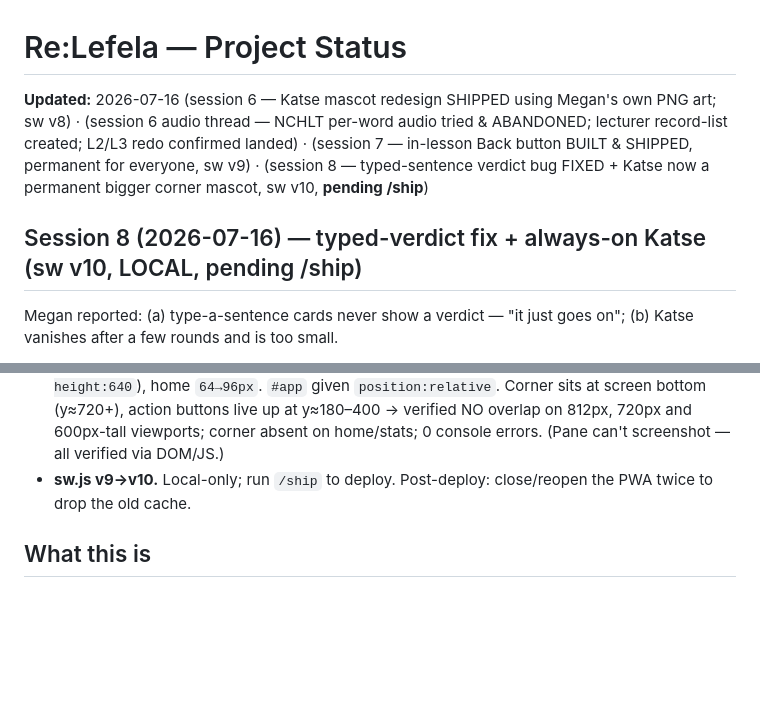
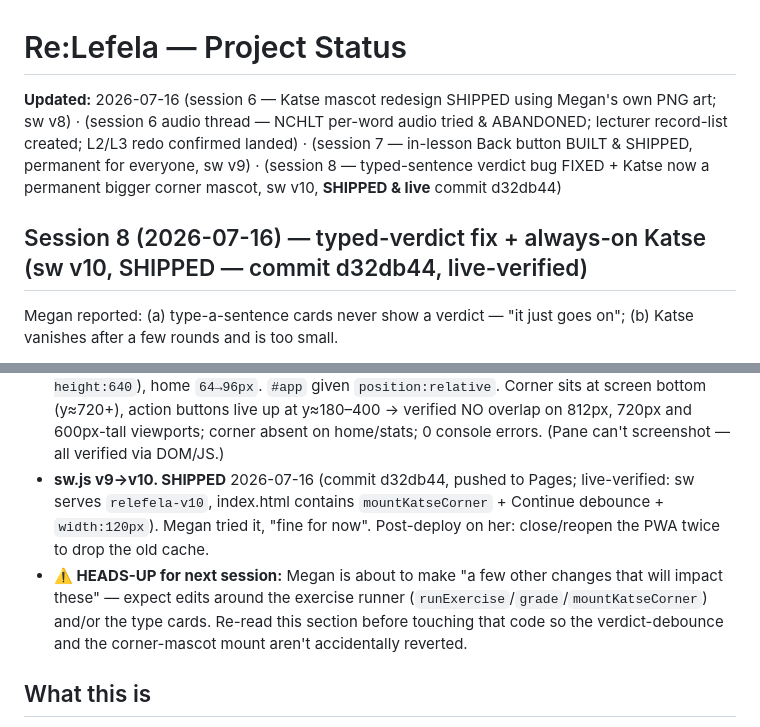
Before and after one commit to megzieberr/re-lefela, a Markdown page: PROJECT-STATUS.md, 2 parts joined by grey strips. GitHub-like rendering; blank space fills up the shorter version.

Commit message:
docs: mark session-8 fixes as shipped & live

```diff
--- a/PROJECT-STATUS.md
+++ b/PROJECT-STATUS.md
@@ -1,8 +1,8 @@
 # Re:Lefela — Project Status
 
-**Updated:** 2026-07-16 (session 6 — Katse mascot redesign SHIPPED using Megan's own PNG art; sw v8) · (session 6 audio thread — NCHLT per-word audio tried & ABANDONED; lecturer record-list created; L2/L3 redo confirmed landed) · (session 7 — in-lesson Back button BUILT & SHIPPED, permanent for everyone, sw v9) · (session 8 — typed-sentence verdict bug FIXED + Katse now a permanent bigger corner mascot, sw v10, **pending /ship**)
+**Updated:** 2026-07-16 (session 6 — Katse mascot redesign SHIPPED using Megan's own PNG art; sw v8) · (session 6 audio thread — NCHLT per-word audio tried & ABANDONED; lecturer record-list created; L2/L3 redo confirmed landed) · (session 7 — in-lesson Back button BUILT & SHIPPED, permanent for everyone, sw v9) · (session 8 — typed-sentence verdict bug FIXED + Katse now a permanent bigger corner mascot, sw v10, **SHIPPED & live** commit d32db44)
 
-## Session 8 (2026-07-16) — typed-verdict fix + always-on Katse (sw v10, LOCAL, pending /ship)
+## Session 8 (2026-07-16) — typed-verdict fix + always-on Katse (sw v10, SHIPPED — commit d32db44, live-verified)
 Megan reported: (a) type-a-sentence cards never show a verdict — "it just goes on"; (b) Katse
 vanishes after a few rounds and is too small.
 - **Root cause (a):** the *check* logic was fine (Check button worked). The Enter used to answer
@@ -20,8 +20,13 @@ vanishes after a few rounds and is too small.
   `64→96px`. `#app` given `position:relative`. Corner sits at screen bottom (y≈720+), action buttons
   live up at y≈180–400 → verified NO overlap on 812px, 720px and 600px-tall viewports; corner absent
   on home/stats; 0 console errors. (Pane can't screenshot — all verified via DOM/JS.)
-- **sw.js v9→v10.** Local-only; run `/ship` to deploy. Post-deploy: close/reopen the PWA twice to
-  drop the old cache.
+- **sw.js v9→v10. SHIPPED** 2026-07-16 (commit d32db44, pushed to Pages; live-verified: sw serves
+  `relefela-v10`, index.html contains `mountKatseCorner` + Continue debounce + `width:120px`).
+  Megan tried it, "fine for now". Post-deploy on her: close/reopen the PWA twice to drop the old cache.
+- **⚠️ HEADS-UP for next session:** Megan is about to make "a few other changes that will impact
+  these" — expect edits around the exercise runner (`runExercise`/`grade`/`mountKatseCorner`) and/or
+  the type cards. Re-read this section before touching that code so the verdict-debounce and the
+  corner-mascot mount aren't accidentally reverted.
 
 ## What this is
 Two-player (Megan + the second learner) Duolingo-style Setswana PWA for NWU SECL121 + life after it.
```
